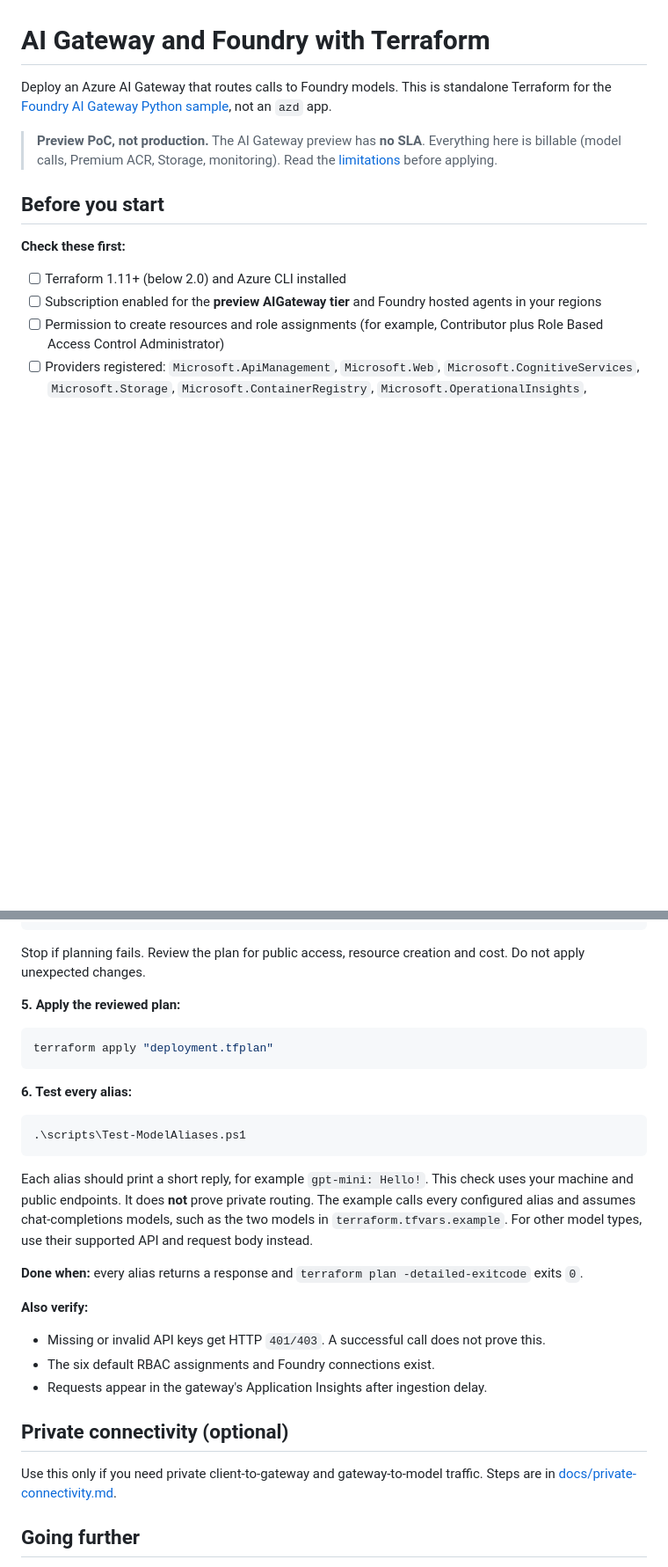
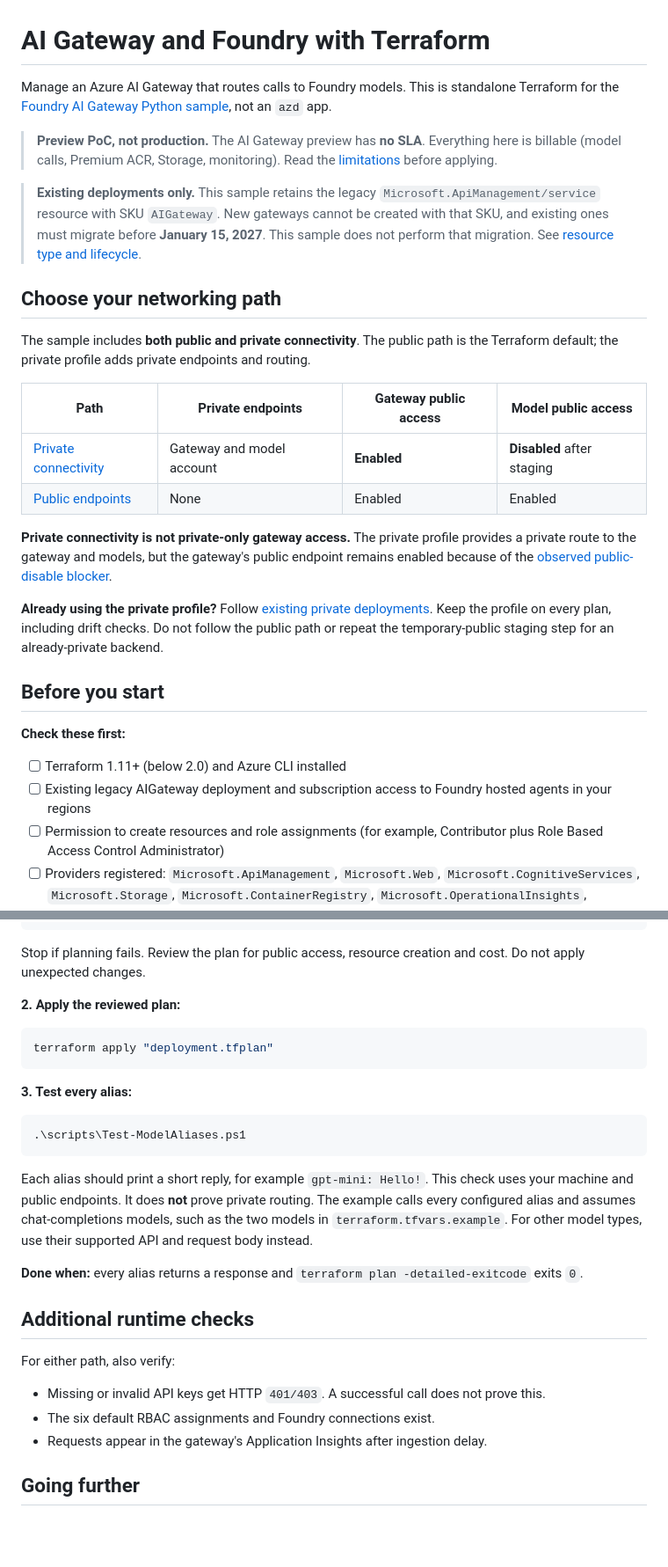
Before and after one commit to Azure/ai-gateway, a Markdown page: samples/terraform/README.md, 2 parts joined by grey strips. Shown at 88% size. GitHub-like rendering; blank space fills up the shorter version.

````diff
--- a/samples/terraform/README.md
+++ b/samples/terraform/README.md
@@ -1,18 +1,42 @@
 # AI Gateway and Foundry with Terraform
 
-Deploy an Azure AI Gateway that routes calls to Foundry models. This is standalone
+Manage an Azure AI Gateway that routes calls to Foundry models. This is standalone
 Terraform for the [Foundry AI Gateway Python sample](https://github.com/Azure-Samples/simple-foundry-hosted-agent-python-aigateway), not an `azd` app.
 
 > **Preview PoC, not production.** The AI Gateway preview has **no SLA**. Everything
 > here is billable (model calls, Premium ACR, Storage, monitoring). Read the
 > [limitations](docs/reference.md#limitations) before applying.
 
+> **Existing deployments only.** This sample retains the legacy
+> `Microsoft.ApiManagement/service` resource with SKU `AIGateway`. New gateways
+> cannot be created with that SKU, and existing ones must migrate before
+> **January 15, 2027**. This sample does not perform that migration.
+> See [resource type and lifecycle](docs/reference.md#resource-type-and-lifecycle).
+
+## Choose your networking path
+
+The sample includes **both public and private connectivity**. The public path is
+the Terraform default; the private profile adds private endpoints and routing.
+
+| Path | Private endpoints | Gateway public access | Model public access |
+| --- | --- | --- | --- |
+| [Private connectivity](#private-connectivity-path) | Gateway and model account | **Enabled** | **Disabled** after staging |
+| [Public endpoints](#public-endpoint-path) | None | Enabled | Enabled |
+
+**Private connectivity is not private-only gateway access.** The private profile
+provides a private route to the gateway and models, but the gateway's public
+endpoint remains enabled because of the [observed public-disable blocker](docs/reference.md#known-blocker-private-only-gateway-ingress).
+
+**Already using the private profile?** Follow [existing private deployments](docs/private-connectivity.md#existing-private-deployments).
+Keep the profile on every plan, including drift checks. Do not follow the public
+path or repeat the temporary-public staging step for an already-private backend.
+
 ## Before you start
 
 **Check these first:**
 
 - [ ] Terraform 1.11+ (below 2.0) and Azure CLI installed
-- [ ] Subscription enabled for the **preview AIGateway tier** and Foundry hosted agents in your regions
+- [ ] Existing legacy AIGateway deployment and subscription access to Foundry hosted agents in your regions
 - [ ] Permission to create resources and role assignments (for example, Contributor plus Role Based Access Control Administrator)
 - [ ] Providers registered: `Microsoft.ApiManagement`, `Microsoft.Web`, `Microsoft.CognitiveServices`, `Microsoft.Storage`, `Microsoft.ContainerRegistry`, `Microsoft.OperationalInsights`, `Microsoft.Insights` (this sample does not register them for you)
 - [ ] Quota for the model and SKU in your region
@@ -85,13 +137,13 @@ terraform plan "-out=deployment.tfplan"
 Stop if planning fails. Review the plan for public access, resource creation and
 cost. Do not apply unexpected changes.
 
-**5. Apply the reviewed plan:**
+**2. Apply the reviewed plan:**
 
 ```powershell
 terraform apply "deployment.tfplan"
 ```
 
-**6. Test every alias:**
+**3. Test every alias:**
 
 ```powershell
 .\scripts\Test-ModelAliases.ps1
@@ -105,17 +157,14 @@ use their supported API and request body instead.
 
 **Done when:** every alias returns a response and `terraform plan -detailed-exitcode` exits `0`.
 
-**Also verify:**
+## Additional runtime checks
+
+For either path, also verify:
 
 - Missing or invalid API keys get HTTP `401/403`. A successful call does not prove this.
 - The six default RBAC assignments and Foundry connections exist.
 - Requests appear in the gateway's Application Insights after ingestion delay.
 
-## Private connectivity (optional)
-
-Use this only if you need private client-to-gateway and gateway-to-model traffic.
-Steps are in [docs/private-connectivity.md](docs/private-connectivity.md).
-
 ## Going further
 
 - [Reference](docs/reference.md): file guide, all inputs, outputs, networking, state and security, offline tests, limitations
````
Also changed, not shown: other parts of samples/terraform/README.md (+40 -12 lines), 2 other files.
